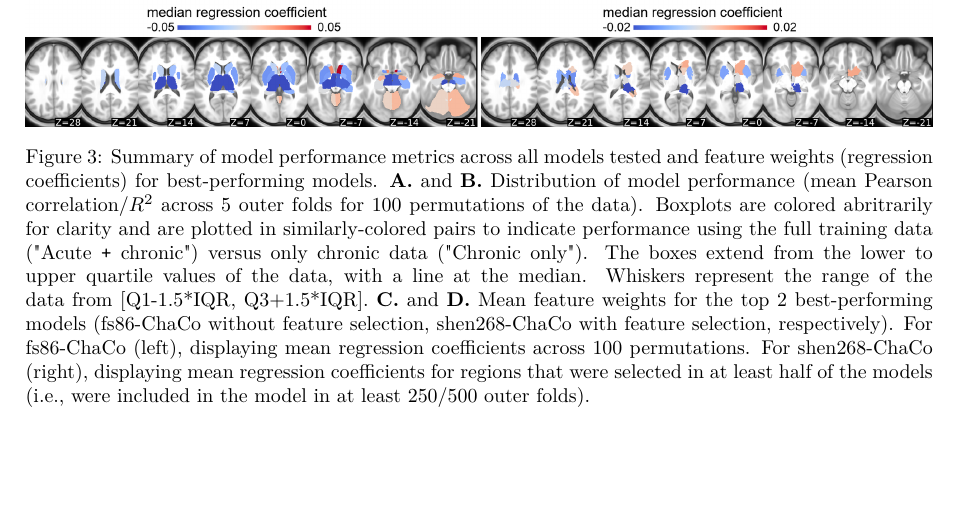
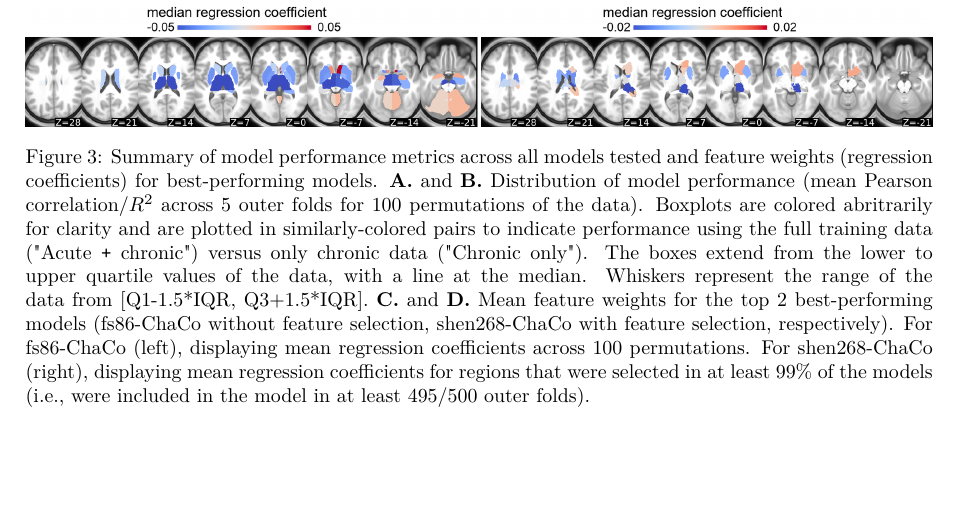
Before and after one commit to emilyolafson/ENIGMA-manuscript, a LaTeX document (main.tex): part of page 11 of 24, cut so that both start at the same text. Compiled offline with pdfLaTeX.

Commit message:
Updates from Overleaf

```diff
--- a/main.tex
+++ b/main.tex
@@ -220,7 +220,7 @@ The relative out-of-sample performances of the models can be found in Figure \re
 \centering
 \includegraphics[width=1\linewidth]{figures/Analysis1.png}
 \caption{Summary of model performance metrics across all models tested and feature weights (regression coefficients) for best-performing models.  \textbf{A.} and \textbf{B.} Distribution of model performance (mean Pearson correlation/$R^2$ across 5 outer folds for 100 permutations of the data).  Boxplots are colored abritrarily for clarity and are plotted in similarly-colored pairs to indicate performance using the full training data ("Acute $\Plus$  chronic") versus only chronic data ("Chronic only"). The boxes extend from the lower to upper quartile values of the data, with a line at the median. Whiskers represent the range of the data from [Q1-1.5*IQR, Q3+1.5*IQR].
-\textbf{C.} and \textbf{D.} Mean feature weights for the top 2 best-performing models (fs86-ChaCo without feature selection, shen268-ChaCo with feature selection, respectively). For fs86-ChaCo (left), displaying mean regression coefficients across 100 permutations. For shen268-ChaCo (right), displaying mean regression coefficients for regions that were selected in at least half of the models (i.e., were included in the model in at least 250/500 outer folds). }
+\textbf{C.} and \textbf{D.} Mean feature weights for the top 2 best-performing models (fs86-ChaCo without feature selection, shen268-ChaCo with feature selection, respectively). For fs86-ChaCo (left), displaying mean regression coefficients across 100 permutations. For shen268-ChaCo (right), displaying mean regression coefficients for regions that were selected in at least 99$\%$ of the models (i.e., were included in the model in at least 495/500 outer folds). }
 \label{analysis1}
 \end{figure}
 
```
